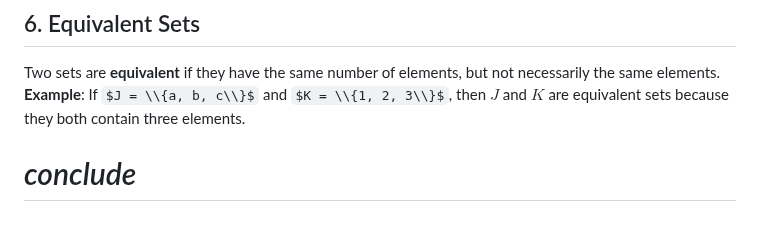
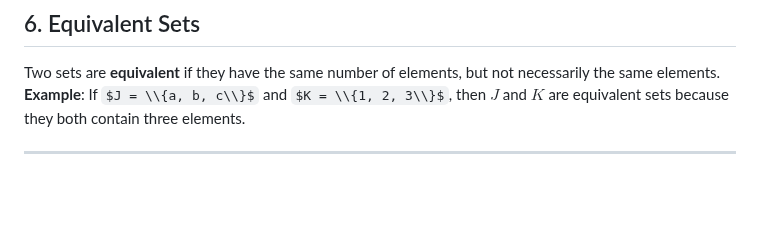
Before and after one commit to GitKaran4723/discreteStructure, a Markdown page: notes/Fundamentals of Set theory.md, the part around the change. Drawn GitHub-style; some formulas as TeX source; blank space fills up the shorter version.

```diff
--- a/notes/Fundamentals of Set theory.md
+++ b/notes/Fundamentals of Set theory.md
@@ -167,4 +167,4 @@ Two sets are said to be **equal** if they contain exactly the same elements.
 Two sets are **equivalent** if they have the same number of elements, but not necessarily the same elements.
 **Example**: If $J = \\{a, b, c\\}$ and $K = \\{1, 2, 3\\}$, then $J$ and $K$ are equivalent sets because they both contain three elements.
 
-# *conclude*
+--------------------------
```
